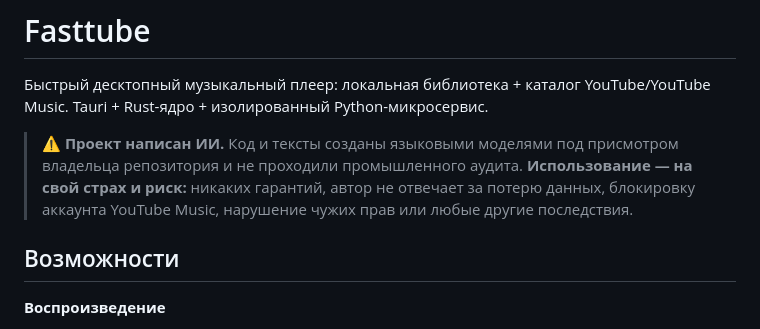
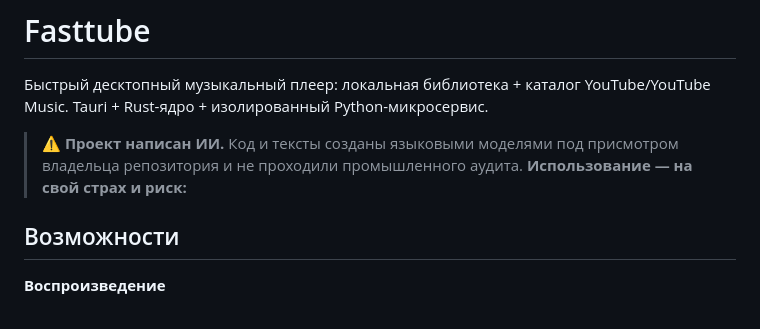
Before and after one commit to Vinermail/Fasttube, a Markdown page: README.md, the part around the change. Drawn GitHub-style.

```diff
--- a/README.md
+++ b/README.md
@@ -4,9 +4,7 @@
 
 > ⚠️ **Проект написан ИИ.** Код и тексты созданы языковыми моделями под присмотром
 > владельца репозитория и не проходили промышленного аудита.
-> **Использование — на свой страх и риск:** никаких гарантий, автор не отвечает
-> за потерю данных, блокировку аккаунта YouTube Music, нарушение чужих прав
-> или любые другие последствия.
+> **Использование — на свой страх и риск:**
 
 ## Возможности
 
```
